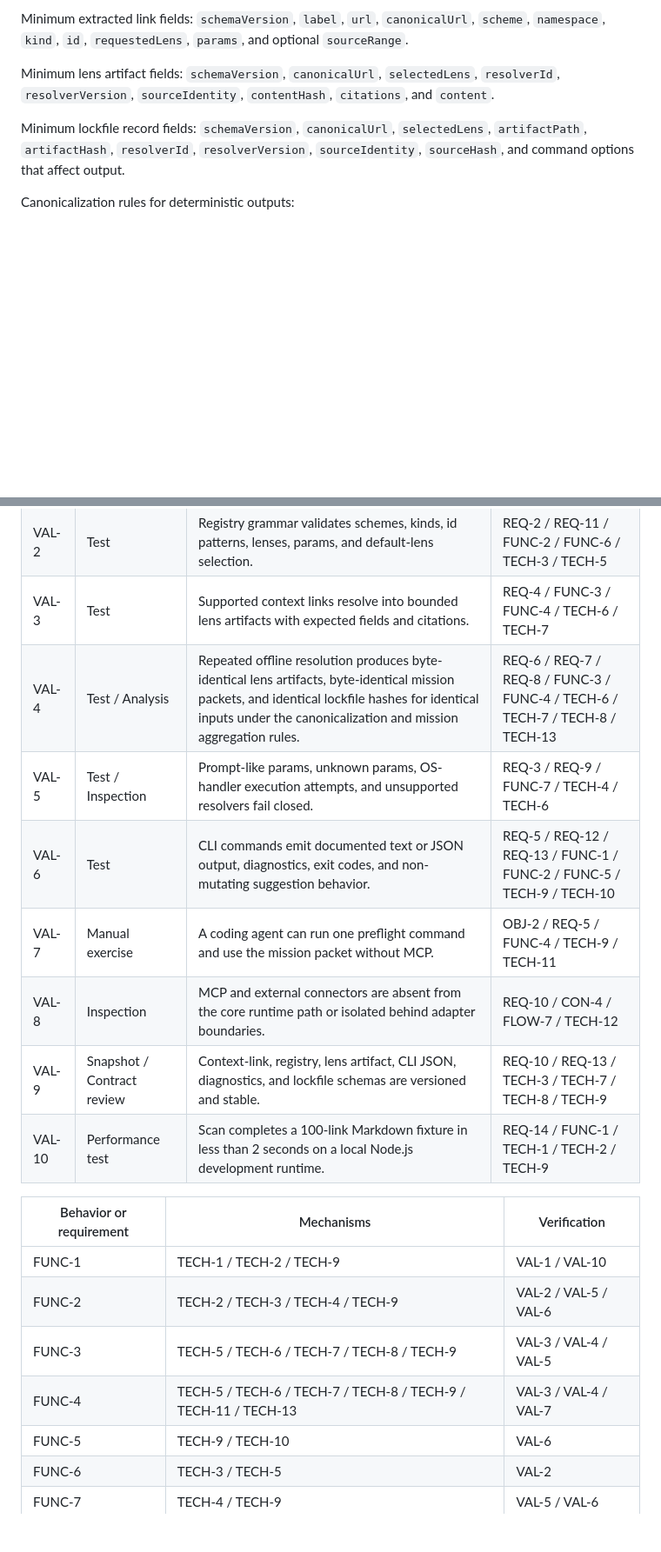
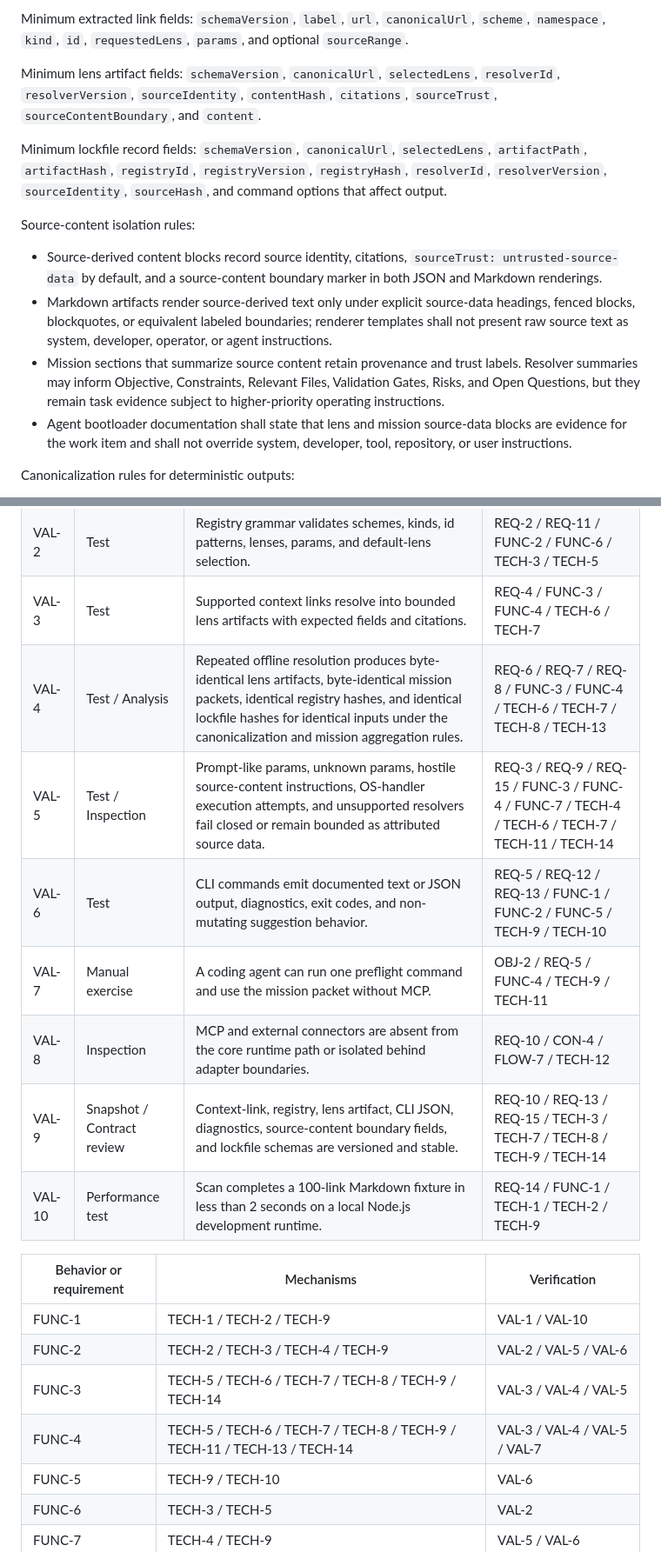
Before and after one commit to jasonbelmonti/markdown-context, a Markdown page: docs/design/markdown-context-operational-design-spec.md, 2 parts joined by grey strips. Shown at 87% size. GitHub-like rendering; blank space fills up the shorter version.

Commit message:
Resolve design spec review findings

```diff
--- a/docs/design/markdown-context-operational-design-spec.md
+++ b/docs/design/markdown-context-operational-design-spec.md
@@ -294,9 +300,16 @@ Canonical context URL interpretation:
 
 Minimum extracted link fields: `schemaVersion`, `label`, `url`, `canonicalUrl`, `scheme`, `namespace`, `kind`, `id`, `requestedLens`, `params`, and optional `sourceRange`.
 
-Minimum lens artifact fields: `schemaVersion`, `canonicalUrl`, `selectedLens`, `resolverId`, `resolverVersion`, `sourceIdentity`, `contentHash`, `citations`, and `content`.
+Minimum lens artifact fields: `schemaVersion`, `canonicalUrl`, `selectedLens`, `resolverId`, `resolverVersion`, `sourceIdentity`, `contentHash`, `citations`, `sourceTrust`, `sourceContentBoundary`, and `content`.
 
-Minimum lockfile record fields: `schemaVersion`, `canonicalUrl`, `selectedLens`, `artifactPath`, `artifactHash`, `resolverId`, `resolverVersion`, `sourceIdentity`, `sourceHash`, and command options that affect output.
+Minimum lockfile record fields: `schemaVersion`, `canonicalUrl`, `selectedLens`, `artifactPath`, `artifactHash`, `registryId`, `registryVersion`, `registryHash`, `resolverId`, `resolverVersion`, `sourceIdentity`, `sourceHash`, and command options that affect output.
+
+Source-content isolation rules:
+
+- Source-derived content blocks record source identity, citations, `sourceTrust: untrusted-source-data` by default, and a source-content boundary marker in both JSON and Markdown renderings.
+- Markdown artifacts render source-derived text only under explicit source-data headings, fenced blocks, blockquotes, or equivalent labeled boundaries; renderer templates shall not present raw source text as system, developer, operator, or agent instructions.
+- Mission sections that summarize source content retain provenance and trust labels. Resolver summaries may inform Objective, Constraints, Relevant Files, Validation Gates, Risks, and Open Questions, but they remain task evidence subject to higher-priority operating instructions.
+- Agent bootloader documentation shall state that lens and mission source-data blocks are evidence for the work item and shall not override system, developer, tool, repository, or user instructions.
 
 Canonicalization rules for deterministic outputs:
 
@@ -377,20 +392,20 @@ Section status: Complete
 | VAL-1 | Test | `markdown-engine` integration extracts context links with labels, URLs, and source ranges from normalized IR. | REQ-1 / FUNC-1 / TECH-1 / TECH-2 |
 | VAL-2 | Test | Registry grammar validates schemes, kinds, id patterns, lenses, params, and default-lens selection. | REQ-2 / REQ-11 / FUNC-2 / FUNC-6 / TECH-3 / TECH-5 |
 | VAL-3 | Test | Supported context links resolve into bounded lens artifacts with expected fields and citations. | REQ-4 / FUNC-3 / FUNC-4 / TECH-6 / TECH-7 |
-| VAL-4 | Test / Analysis | Repeated offline resolution produces byte-identical lens artifacts, byte-identical mission packets, and identical lockfile hashes for identical inputs under the canonicalization and mission aggregation rules. | REQ-6 / REQ-7 / REQ-8 / FUNC-3 / FUNC-4 / TECH-6 / TECH-7 / TECH-8 / TECH-13 |
-| VAL-5 | Test / Inspection | Prompt-like params, unknown params, OS-handler execution attempts, and unsupported resolvers fail closed. | REQ-3 / REQ-9 / FUNC-7 / TECH-4 / TECH-6 |
+| VAL-4 | Test / Analysis | Repeated offline resolution produces byte-identical lens artifacts, byte-identical mission packets, identical registry hashes, and identical lockfile hashes for identical inputs under the canonicalization and mission aggregation rules. | REQ-6 / REQ-7 / REQ-8 / FUNC-3 / FUNC-4 / TECH-6 / TECH-7 / TECH-8 / TECH-13 |
+| VAL-5 | Test / Inspection | Prompt-like params, unknown params, hostile source-content instructions, OS-handler execution attempts, and unsupported resolvers fail closed or remain bounded as attributed source data. | REQ-3 / REQ-9 / REQ-15 / FUNC-3 / FUNC-4 / FUNC-7 / TECH-4 / TECH-6 / TECH-7 / TECH-11 / TECH-14 |
 | VAL-6 | Test | CLI commands emit documented text or JSON output, diagnostics, exit codes, and non-mutating suggestion behavior. | REQ-5 / REQ-12 / REQ-13 / FUNC-1 / FUNC-2 / FUNC-5 / TECH-9 / TECH-10 |
 | VAL-7 | Manual exercise | A coding agent can run one preflight command and use the mission packet without MCP. | OBJ-2 / REQ-5 / FUNC-4 / TECH-9 / TECH-11 |
 | VAL-8 | Inspection | MCP and external connectors are absent from the core runtime path or isolated behind adapter boundaries. | REQ-10 / CON-4 / FLOW-7 / TECH-12 |
-| VAL-9 | Snapshot / Contract review | Context-link, registry, lens artifact, CLI JSON, diagnostics, and lockfile schemas are versioned and stable. | REQ-10 / REQ-13 / TECH-3 / TECH-7 / TECH-8 / TECH-9 |
+| VAL-9 | Snapshot / Contract review | Context-link, registry, lens artifact, CLI JSON, diagnostics, source-content boundary fields, and lockfile schemas are versioned and stable. | REQ-10 / REQ-13 / REQ-15 / TECH-3 / TECH-7 / TECH-8 / TECH-9 / TECH-14 |
 | VAL-10 | Performance test | Scan completes a 100-link Markdown fixture in less than 2 seconds on a local Node.js development runtime. | REQ-14 / FUNC-1 / TECH-1 / TECH-2 / TECH-9 |
 
 | Behavior or requirement | Mechanisms | Verification |
 | --- | --- | --- |
 | FUNC-1 | TECH-1 / TECH-2 / TECH-9 | VAL-1 / VAL-10 |
 | FUNC-2 | TECH-2 / TECH-3 / TECH-4 / TECH-9 | VAL-2 / VAL-5 / VAL-6 |
-| FUNC-3 | TECH-5 / TECH-6 / TECH-7 / TECH-8 / TECH-9 | VAL-3 / VAL-4 / VAL-5 |
-| FUNC-4 | TECH-5 / TECH-6 / TECH-7 / TECH-8 / TECH-9 / TECH-11 / TECH-13 | VAL-3 / VAL-4 / VAL-7 |
+| FUNC-3 | TECH-5 / TECH-6 / TECH-7 / TECH-8 / TECH-9 / TECH-14 | VAL-3 / VAL-4 / VAL-5 |
+| FUNC-4 | TECH-5 / TECH-6 / TECH-7 / TECH-8 / TECH-9 / TECH-11 / TECH-13 / TECH-14 | VAL-3 / VAL-4 / VAL-5 / VAL-7 |
 | FUNC-5 | TECH-9 / TECH-10 | VAL-6 |
 | FUNC-6 | TECH-3 / TECH-5 | VAL-2 |
 | FUNC-7 | TECH-4 / TECH-9 | VAL-5 / VAL-6 |
```
Also changed, not shown: other parts of docs/design/markdown-context-operational-design-spec.md (+33 -17 lines).
